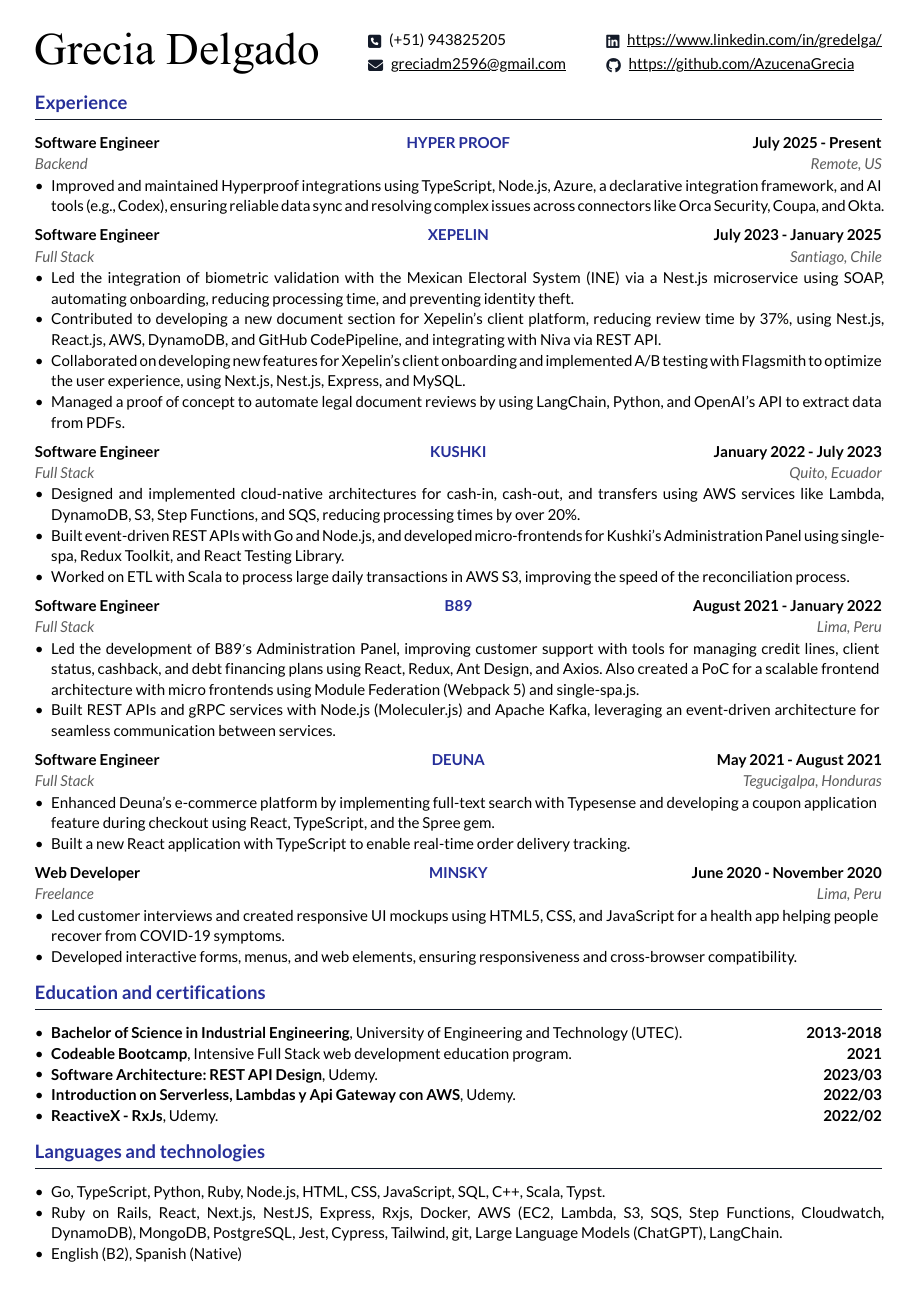
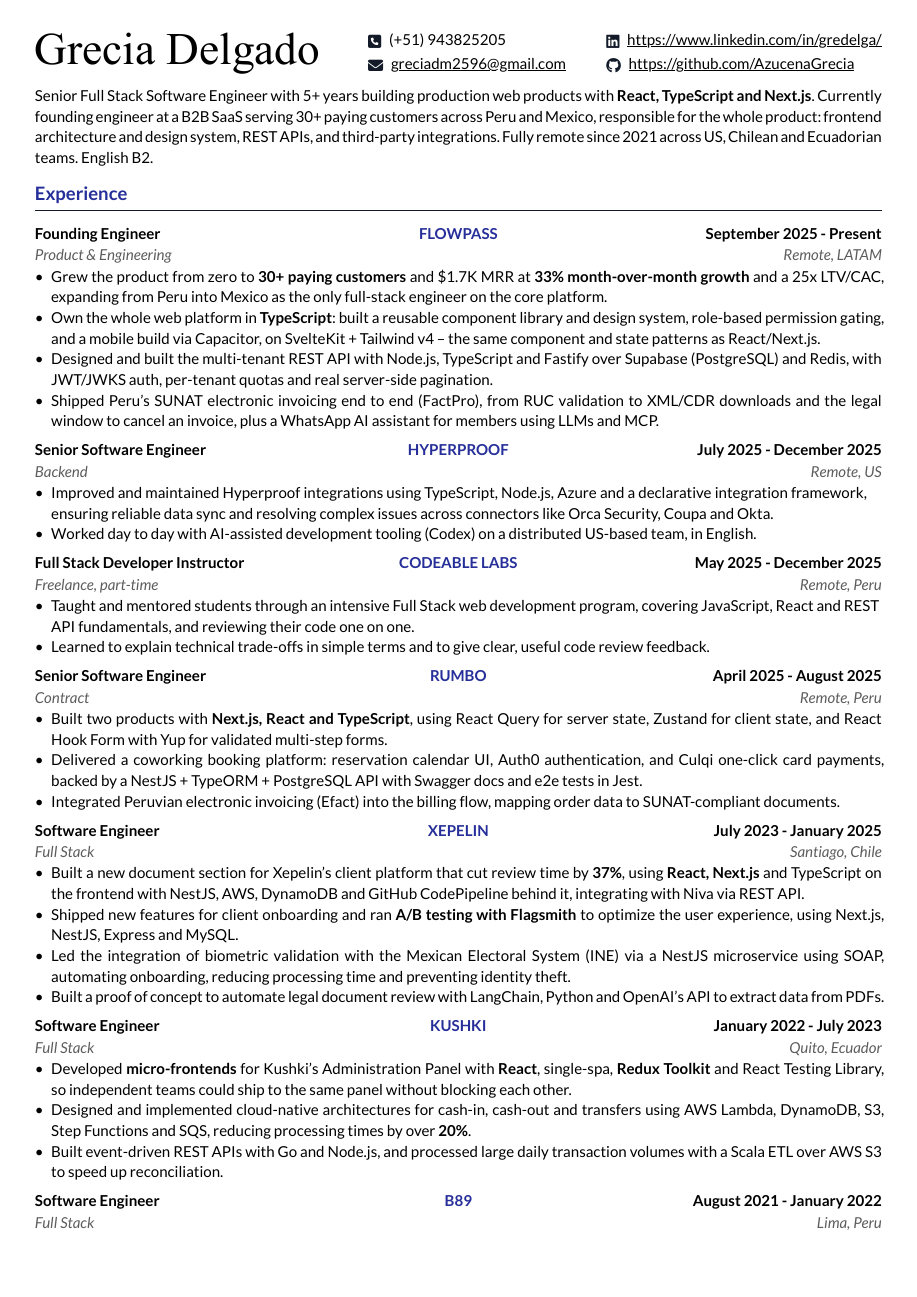
Before and after one commit to AzucenaGrecia/Typst-Resume, a Typst document (personal-cv/cv.typ): the whole page before the commit and page 1 of 2 after it. The pictures show the PDF file personal-cv/cv.pdf that the author committed with the source.

Commit message:
Update CV for React, TypeScript and Next.js roles
Add a summary that leads with the main stack, so a recruiter sees it first.

Experience changes:
- Add FlowPass as founding engineer, with the product metrics
- Add Rumbo (Next.js, React, TypeScript) and Codeable Labs
- Remove Minsky and Deuna, both too old to be relevant
- Match dates and job titles with LinkedIn

Other changes:
- Split skills into frontend, backend and cloud, with React and Next.js first
- Sort bullet points by relevance instead of internal chronology
- Use one name per technology (NestJS, React) across the file
- Simplify some wording to keep the English natural

Co-Authored-By: Claude Opus 5 <noreply@anthropic.com>

```diff
--- a/personal-cv/cv.typ
+++ b/personal-cv/cv.typ
@@ -12,20 +12,68 @@
 )
 #let hr = line( length: 100%, stroke: 0.5pt + rgb("#131A28"))
 
+Senior Full Stack Software Engineer with 5+ years building production web products with
+*React, TypeScript and Next.js*. Currently founding engineer at a B2B SaaS serving
+30+ paying customers across Peru and Mexico, responsible for the whole product: frontend
+architecture and design system, REST APIs, and third-party integrations. Fully remote
+since 2021 across US, Chilean and Ecuadorian teams. English B2.
 
 = Experience
 #hr
 
 #job(
-  company: [HYPER PROOF],
+  company: [FLOWPASS],
+  company-link: "https://www.flow-pass.com/",
+  title: [Founding Engineer],
+  subtitle: [Product & Engineering],
+  date-range: [September 2025 - Present],
+  location: [Remote, LATAM],
+  items: (
+    [Grew the product from zero to *30+ paying customers* and \$1.7K MRR at *33% month-over-month growth* and a 25x LTV/CAC, expanding from Peru into Mexico as the only full-stack engineer on the core platform.],
+    [Own the whole web platform in *TypeScript*: built a reusable component library and design system, role-based permission gating, and a mobile build via Capacitor, on SvelteKit + Tailwind v4 -- the same component and state patterns as React/Next.js.],
+    [Designed and built the multi-tenant REST API with Node.js, TypeScript and Fastify over Supabase (PostgreSQL) and Redis, with JWT/JWKS auth, per-tenant quotas and real server-side pagination.],
+    [Shipped Peru's SUNAT electronic invoicing end to end (FactPro), from RUC validation to XML/CDR downloads and the legal window to cancel an invoice, plus a WhatsApp AI assistant for members using LLMs and MCP.],
+  ),
+)
+
+#job(
+  company: [HYPERPROOF],
   company-link: "https://hyperproof.io/",
-  title: [Software Engineer],
+  title: [Senior Software Engineer],
   subtitle: [Backend],
-  date-range: [July 2025 - Present],
+  date-range: [July 2025 - December 2025],
   location: [Remote, US],
   items: (
-    [Improved and maintained Hyperproof integrations using TypeScript, Node.js, Azure, a declarative integration framework, and AI tools (e.g., Codex), ensuring reliable data sync and resolving complex issues across connectors like Orca Security, Coupa, and Okta.],
-    ),
+    [Improved and maintained Hyperproof integrations using TypeScript, Node.js, Azure and a declarative integration framework, ensuring reliable data sync and resolving complex issues across connectors like Orca Security, Coupa and Okta.],
+    [Worked day to day with AI-assisted development tooling (Codex) on a distributed US-based team, in English.],
+  ),
+)
+
+#job(
+  company: [CODEABLE LABS],
+  company-link: "https://www.codeable.la/",
+  title: [Full Stack Developer Instructor],
+  subtitle: [Freelance, part-time],
+  date-range: [May 2025 - December 2025],
+  location: [Remote, Peru],
+  items: (
+    [Taught and mentored students through an intensive Full Stack web development program, covering JavaScript, React and REST API fundamentals, and reviewing their code one on one.],
+    [Learned to explain technical trade-offs in simple terms and to give clear, useful code review feedback.],
+  ),
+)
+
+#job(
+  company: [RUMBO],
+  company-link: "https://rumbo.la/",
+  title: [Senior Software Engineer],
+  subtitle: [Contract],
+  date-range: [April 2025 - August 2025],
+  location: [Remote, Peru],
+  items: (
+    [Built two products with *Next.js, React and TypeScript*, using React Query for server state, Zustand for client state, and React Hook Form with Yup for validated multi-step forms.],
+    [Delivered a coworking booking platform: reservation calendar UI, Auth0 authentication, and Culqi one-click card payments, backed by a NestJS + TypeORM + PostgreSQL API with Swagger docs and e2e tests in Jest.],
+    [Integrated Peruvian electronic invoicing (Efact) into the billing flow, mapping order data to SUNAT-compliant documents.],
+  ),
 )
 
 #job(
@@ -36,10 +84,10 @@
   date-range: [July 2023 - January 2025],
   location: [Santiago, Chile],
   items: (
-  [Led the integration of biometric validation with the Mexican Electoral System (INE) via a Nest.js microservice using SOAP, automating onboarding, reducing processing time, and preventing identity theft.],
-  [Contributed to developing a new document section for Xepelin’s client platform, reducing review time by 37%, using Nest.js, React.js, AWS, DynamoDB, and GitHub CodePipeline, and integrating with Niva via REST API.],
-  [Collaborated on developing new features for Xepelin's client onboarding and implemented A/B testing with Flagsmith to optimize the user experience, using Next.js, Nest.js, Express, and MySQL.],
-  [Managed a proof of concept to automate legal document reviews by using LangChain, Python, and OpenAI's API to extract data from PDFs.]
+    [Built a new document section for Xepelin's client platform that cut review time by *37%*, using *React, Next.js* and TypeScript on the frontend with NestJS, AWS, DynamoDB and GitHub CodePipeline behind it, integrating with Niva via REST API.],
+    [Shipped new features for client onboarding and ran *A/B testing with Flagsmith* to optimize the user experience, using Next.js, NestJS, Express and MySQL.],
+    [Led the integration of biometric validation with the Mexican Electoral System (INE) via a NestJS microservice using SOAP, automating onboarding, reducing processing time and preventing identity theft.],
+    [Built a proof of concept to automate legal document review with LangChain, Python and OpenAI's API to extract data from PDFs.],
   ),
 )
 
@@ -51,10 +99,10 @@
   date-range: [January 2022 - July 2023],
   location: [Quito, Ecuador],
   items: (
-    [Designed and implemented cloud-native architectures for cash-in, cash-out, and transfers using AWS services like Lambda, DynamoDB, S3, Step Functions, and SQS, reducing processing times by over 20%.],
-    [Built event-driven REST APIs with Go and Node.js, and developed micro-frontends for Kushki's Administration Panel using single-spa, Redux Toolkit, and React Testing Library.],
-    [Worked on ETL with Scala to process large daily transactions in AWS S3, improving the speed of the reconciliation process.],
-    ),
+    [Developed *micro-frontends* for Kushki's Administration Panel with *React*, single-spa, *Redux Toolkit* and React Testing Library, so independent teams could ship to the same panel without blocking each other.],
+    [Designed and implemented cloud-native architectures for cash-in, cash-out and transfers using AWS Lambda, DynamoDB, S3, Step Functions and SQS, reducing processing times by over *20%*.],
+    [Built event-driven REST APIs with Go and Node.js, and processed large daily transaction volumes with a Scala ETL over AWS S3 to speed up reconciliation.],
+  ),
 )
 
 #job(
@@ -65,34 +113,8 @@
   date-range: [August 2021 - January 2022],
   location: [Lima, Peru],
   items: (
-    [Led the development of B89's Administration Panel, improving customer support with tools for managing credit lines, client status, cashback, and debt financing plans using React, Redux, Ant Design, and Axios. Also created a PoC for a scalable frontend architecture with micro frontends using Module Federation (Webpack 5) and single-spa.js.],
-    [Built REST APIs and gRPC services with Node.js (Moleculer.js) and Apache Kafka, leveraging an event-driven architecture for seamless communication between services.],
-  ),
-)
-
-#job(
-  company: [DEUNA],
-  company-link: "https://www.deuna.com/",
-  title: [Software Engineer],
-  subtitle: [Full Stack],
-  date-range: [May 2021 - August 2021],
-  location: [Tegucigalpa, Honduras],
-  items: (
-    [Enhanced Deuna's e-commerce platform by implementing full-text search with Typesense and developing a coupon application feature during checkout using React, TypeScript, and the Spree gem.],
-    [Built a new React application with TypeScript to enable real-time order delivery tracking.],
-  ),
-)
-
-#job(
-  company: [MINSKY],
-  company-link: "https://minsky.cc/",
-  title: [Web Developer],
-  subtitle: [Freelance],
-  date-range: [June 2020 - November 2020],
-  location: [Lima, Peru],
-  items: (
-    [Led customer interviews and created responsive UI mockups using HTML5, CSS, and JavaScript for a health app helping people recover from COVID-19 symptoms.],
-    [Developed interactive forms, menus, and web elements, ensuring responsiveness and cross-browser compatibility.],
+    [Led the development of B89's Administration Panel with *React, Redux*, Ant Design and Axios, improving customer support with tools for managing credit lines, client status, cashback and debt financing plans.],
+    [Prototyped a scalable frontend architecture with micro frontends using *Module Federation (Webpack 5)* and single-spa.js, and built REST and gRPC services with Node.js (Moleculer.js) and Apache Kafka on an event-driven architecture.],
   ),
 )
 
@@ -101,15 +123,12 @@
 = Education and certifications
 #hr
 
-- *Bachelor of Science in Industrial Engineering*, University of Engineering and Technology (UTEC). #h(1fr) *2013-2018*
+- *Bachelor of Science in Industrial Engineering*, University of Engineering and Technology (UTEC). Top 5% of class. #h(1fr) *2013-2018*
 - *Codeable Bootcamp*, Intensive Full Stack web development education program. #h(1fr) *2021*
 - *Software Architecture: REST API Design*, Udemy. #h(1fr) *2023/03*
-- *Introduction on Serverless, Lambdas y Api Gateway con AWS*, Udemy. #h(1fr) *2022/03*
+- *Introduction to Serverless, Lambdas and API Gateway with AWS*, Udemy. #h(1fr) *2022/03*
 - *ReactiveX - RxJs*, Udemy. #h(1fr) *2022/02*
 
 = Languages and technologies
 #hr
 
-- Go, TypeScript, Python, Ruby, Node.js, HTML, CSS, JavaScript, SQL, C++, Scala, Typst.
-- Ruby on Rails, React, Next.js, NestJS, Express, Rxjs, Docker, AWS (EC2, Lambda, S3, SQS, Step Functions, Cloudwatch, DynamoDB), MongoDB, PostgreSQL,  Jest, Cypress, Tailwind, git, Large Language Models (ChatGPT), LangChain.
-- English (B2), Spanish (Native)
```
Also changed, not shown: personal-cv/cv.pdf, personal-cv/cv.typ (4 more changed lines).
